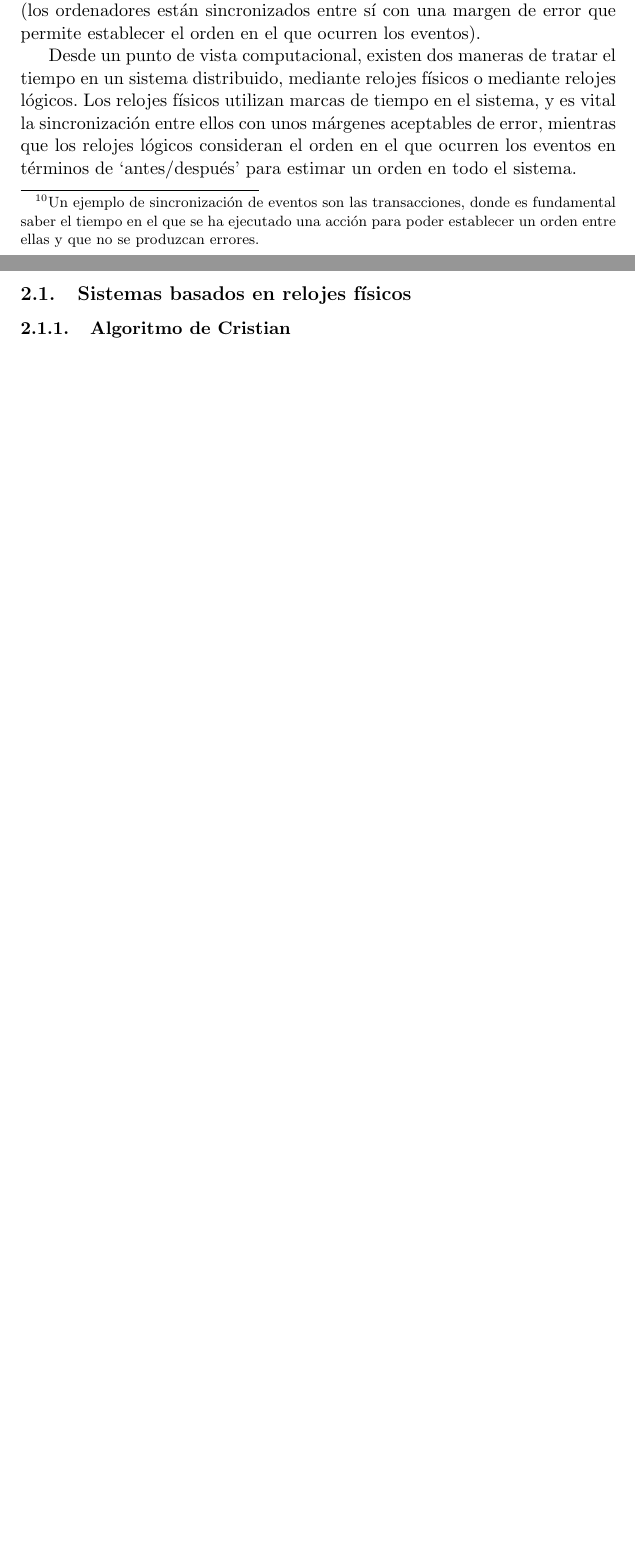
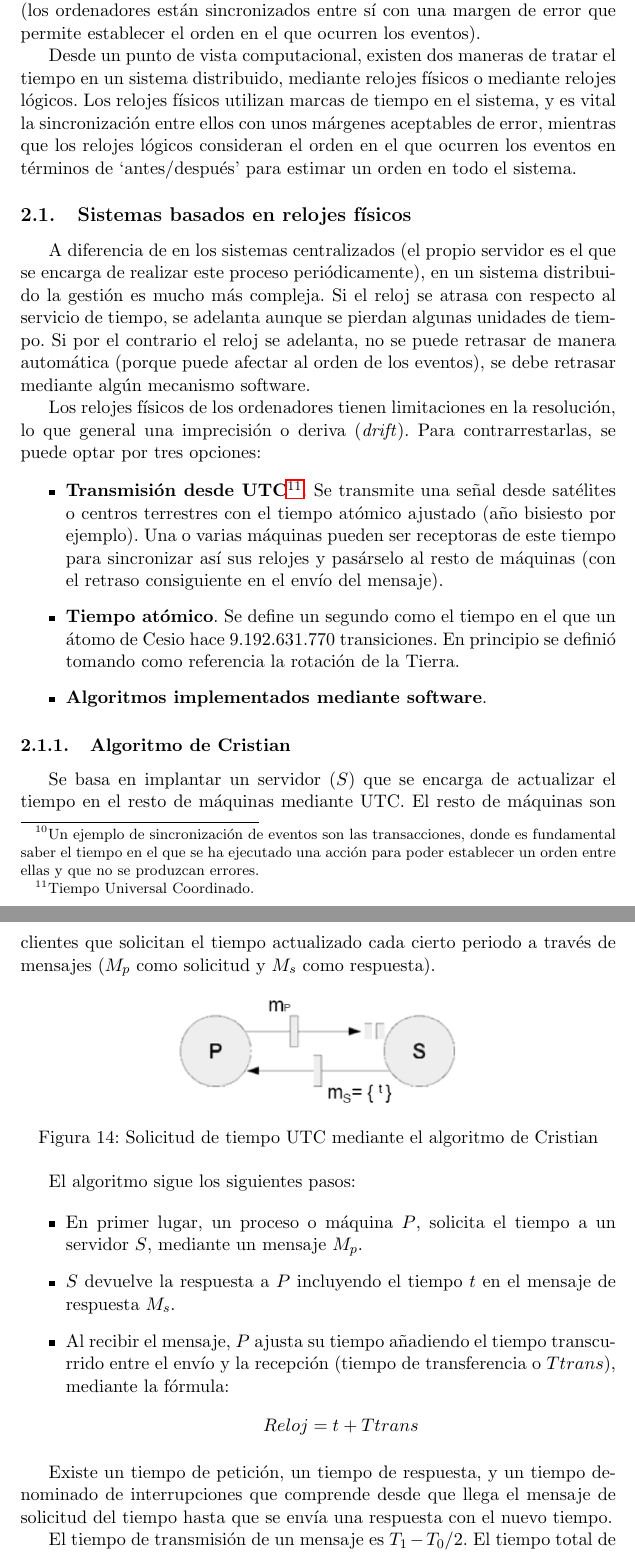
Before and after one commit to balonc/tex, a LaTeX document (Computación/Sistemas operativos distribuidos/sodist.tex): two parts of pages 15 and 16 of 17 before the commit and two parts of pages 15 and 16 of 18 after it, joined at a grey line, cut so that both start at the same text, the shorter picture padded with empty space. Compiled offline with pdfLaTeX.

Commit message:
Algoritmo de Cristian

```diff
--- a/Computación/Sistemas operativos distribuidos/sodist.tex
+++ b/Computación/Sistemas operativos distribuidos/sodist.tex
@@ -512,4 +512,58 @@
 
     \subsection{Sistemas basados en relojes físicos}
 
+        A diferencia de en los sistemas centralizados (el propio servidor es el que se encarga de
+        realizar este proceso periódicamente), en un sistema distribuido la gestión es mucho más
+        compleja. Si el reloj se atrasa con respecto al servicio de tiempo, se adelanta aunque se
+        pierdan algunas unidades de tiempo. Si por el contrario el reloj se adelanta, no se puede
+        retrasar de manera automática (porque puede afectar al orden de los eventos), se debe
+        retrasar mediante algún mecanismo software.
+
+        Los relojes físicos de los ordenadores tienen limitaciones en la resolución, lo que general
+        una imprecisión o deriva (\textit{drift}). Para contrarrestarlas, se puede optar por tres
+        opciones:
+
+        \begin{itemize}
+            \item \textbf{Transmisión desde UTC\footnote{
+                Tiempo Universal Coordinado.
+            }}. Se transmite una señal desde satélites
+            o centros terrestres con el tiempo atómico ajustado (año bisiesto por ejemplo). Una o
+            varias máquinas pueden ser receptoras de este tiempo para sincronizar así sus relojes
+            y pasárselo al resto de máquinas (con el retraso consiguiente en el envío del mensaje).
+            \item \textbf{Tiempo atómico}. Se define un segundo como el tiempo en el que un átomo
+            de Cesio hace 9.192.631.770 transiciones. En principio se definió tomando como
+            referencia la rotación de la Tierra.
+            \item \textbf{Algoritmos implementados mediante software}.
+        \end{itemize}
+
         \subsubsection{Algoritmo de Cristian}
+
+            Se basa en implantar un servidor ($S$) que se encarga de actualizar el tiempo en el resto
+            de máquinas mediante UTC. El resto de máquinas son clientes que solicitan el tiempo
+            actualizado cada cierto periodo a través de mensajes ($M_p$ como solicitud y $M_s$ como
+            respuesta).
+
+            \begin{figure}[htp]
+                \centering
+                \includegraphics[width=0.5\textwidth]{resources/algoritmo_cristian.png}
+                \caption{Solicitud de tiempo UTC mediante el algoritmo de Cristian}
+                \label{algoritmo_cristian}
+            \end{figure}
+
+            El algoritmo sigue los siguientes pasos:
+
+            \begin{itemize}
+                \item En primer lugar, un proceso o máquina $P$, solicita el tiempo a un
+                servidor $S$, mediante un mensaje $M_p$.
+                \item $S$ devuelve la respuesta a $P$ incluyendo el tiempo $t$ en el mensaje
+                de respuesta $M_s$.
+                \item Al recibir el mensaje, $P$ ajusta su tiempo añadiendo el tiempo transcurrido
+                entre el envío y la recepción (tiempo de transferencia o $Ttrans$), mediante la fórmula:
+                \[Reloj = t + Ttrans\]
+            \end{itemize}
+
+            Existe un tiempo de petición, un tiempo de respuesta, y un tiempo denominado de interrupciones
+            que comprende desde que llega el mensaje de solicitud del tiempo hasta que se envía una
+            respuesta con el nuevo tiempo.
+
+            El tiempo de transmisión de un mensaje es $T_1-T_0 / 2$. El tiempo total de transmisión más
```
Also changed, not shown: Computación/Sistemas operativos distribuidos/resources/algoritmo_cristian.png (added), Computación/Sistemas operativos distribuidos/resources/algoritmo_cristian00.png (added), Computación/Sistemas operativos distribuidos/sodist.tex (25 more changed lines).
